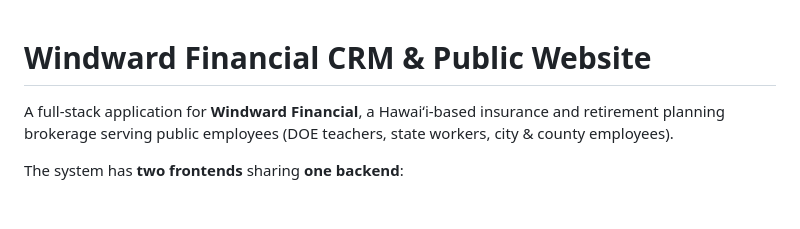
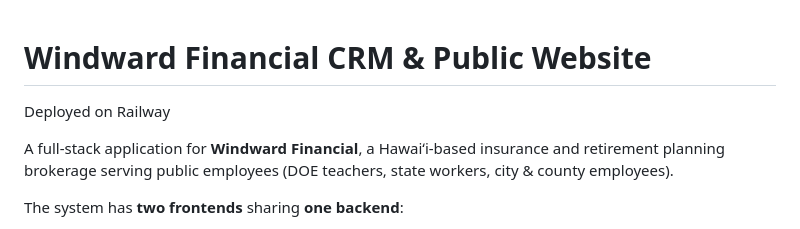
Before and after one commit to ikaikahussey/windward-financial-crm, a Markdown page: README.md, the part around the change. GitHub-like rendering; blank space fills up the shorter version.

Commit message:
Update README with deployment details
Added deployment information to README.

```diff
--- a/README.md
+++ b/README.md
@@ -1,4 +1,6 @@
 # Windward Financial CRM & Public Website
+
+Deployed on Railway
 
 A full-stack application for **Windward Financial**, a Hawaiʻi-based insurance and retirement planning brokerage serving public employees (DOE teachers, state workers, city & county employees).
 
```
